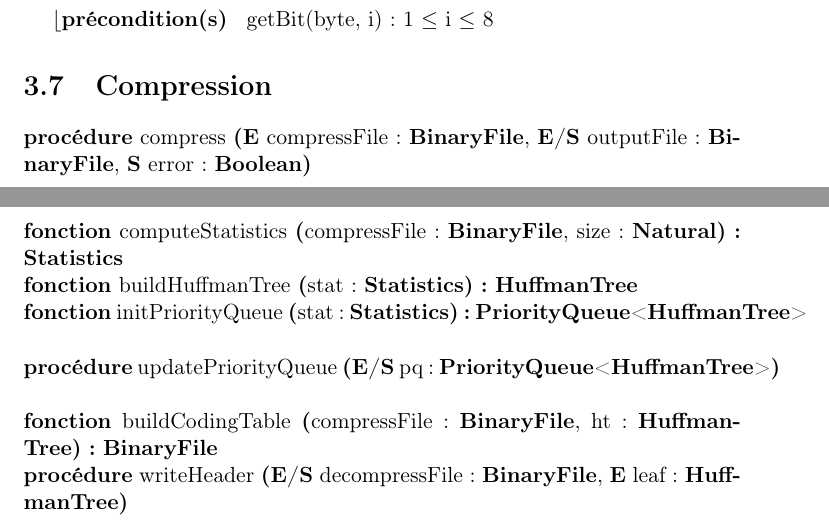
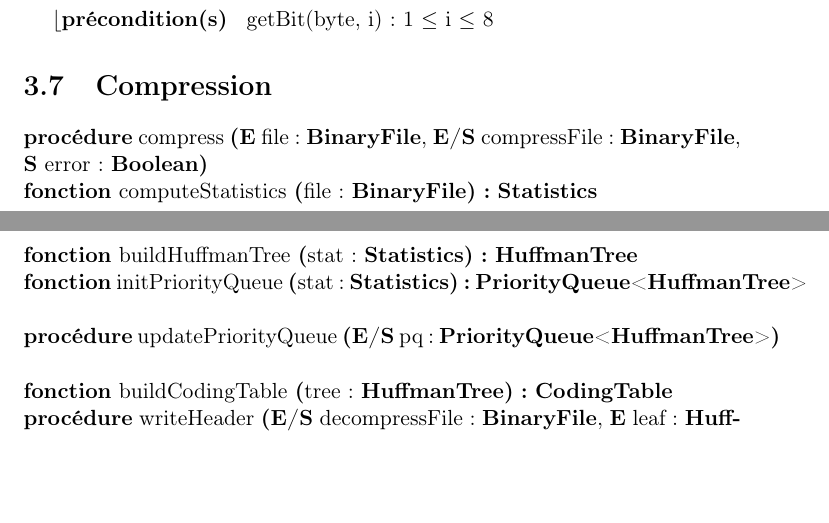
Before and after one commit to AlixANNERAUD/Huffman_compressor, a LaTeX document (rapport/rapport.tex, which reads rapport/conceptionPreliminaire/compression.tex): two parts of pages 11 and 12 of 15, joined at a grey line, cut so that both start at the same text, the shorter picture padded with empty space. Compiled offline with pdfLaTeX.

Commit message:
update concep prelim compress

```diff
--- a/rapport/conceptionPreliminaire/compression.tex
+++ b/rapport/conceptionPreliminaire/compression.tex
@@ -1,12 +1,12 @@
 \section{Compression}
 
 \begin{algorithme}
-    \signatureProcedure {compress}{\paramEntree {compressFile : \binaryFile}, \paramEntreeSortie{outputFile : \binaryFile, \paramSortie{error : \booleen}}}{}
-    \signatureFonction {computeStatistics}{compressFile : \binaryFile, size : \naturel}{\statistics}{}
+    \signatureProcedure {compress}{\paramEntree {file : \binaryFile}, \paramEntreeSortie{compressFile : \binaryFile, \paramSortie{error : \booleen}}}{}
+    \signatureFonction {computeStatistics}{file : \binaryFile}{\statistics}{}
     \signatureFonction {buildHuffmanTree}{stat : \statistics}{\huffmanTree}{}
     \signatureFonction {initPriorityQueue}{stat : \statistics}{\priorityQueue<\huffmanTree>}{}
     \signatureProcedure {updatePriorityQueue}{\paramEntreeSortie {pq : \priorityQueue<\huffmanTree>}}{}
-    \signatureFonction {buildCodingTable}{compressFile : \binaryFile, ht : \huffmanTree}{\binaryFile}{}
+    \signatureFonction {buildCodingTable}{tree : \huffmanTree}{\codingTable}{}
     \signatureProcedure {writeHeader}{\paramEntreeSortie {decompressFile : \binaryFile}, \paramEntree {leaf : \huffmanTree}}{isLeaf(leaf)}
     \signatureProcedure {compressSourceBytes}{\paramEntreeSortie {decompressFile : \binaryFile}, \paramEntree {leaf : \huffmanTree}}{isLeaf(leaf)}
 \end{algorithme}
```
